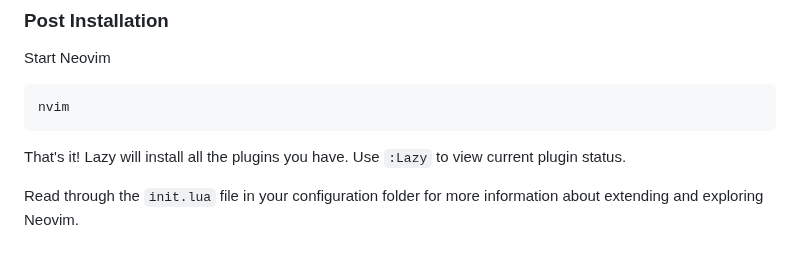
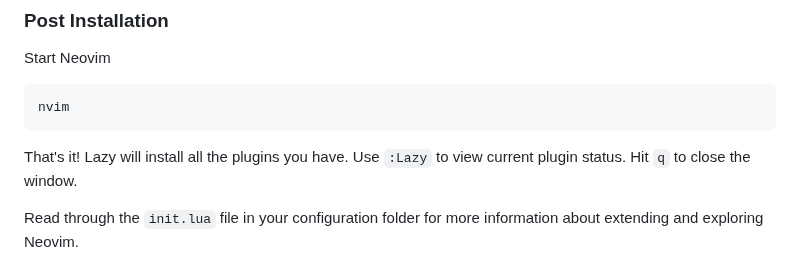
Before and after one commit to ccheetham/nvim.archived, a Markdown page: README.md, the part around the change. Drawn GitHub-style.

Commit message:
Add instructions to quit :lazy. Fixes #761

````diff
--- a/README.md
+++ b/README.md
@@ -98,7 +98,7 @@ nvim
 ```
 
 That's it! Lazy will install all the plugins you have. Use `:Lazy` to view
-current plugin status.
+current plugin status. Hit `q` to close the window.
 
 Read through the `init.lua` file in your configuration folder for more
 information about extending and exploring Neovim.
````
